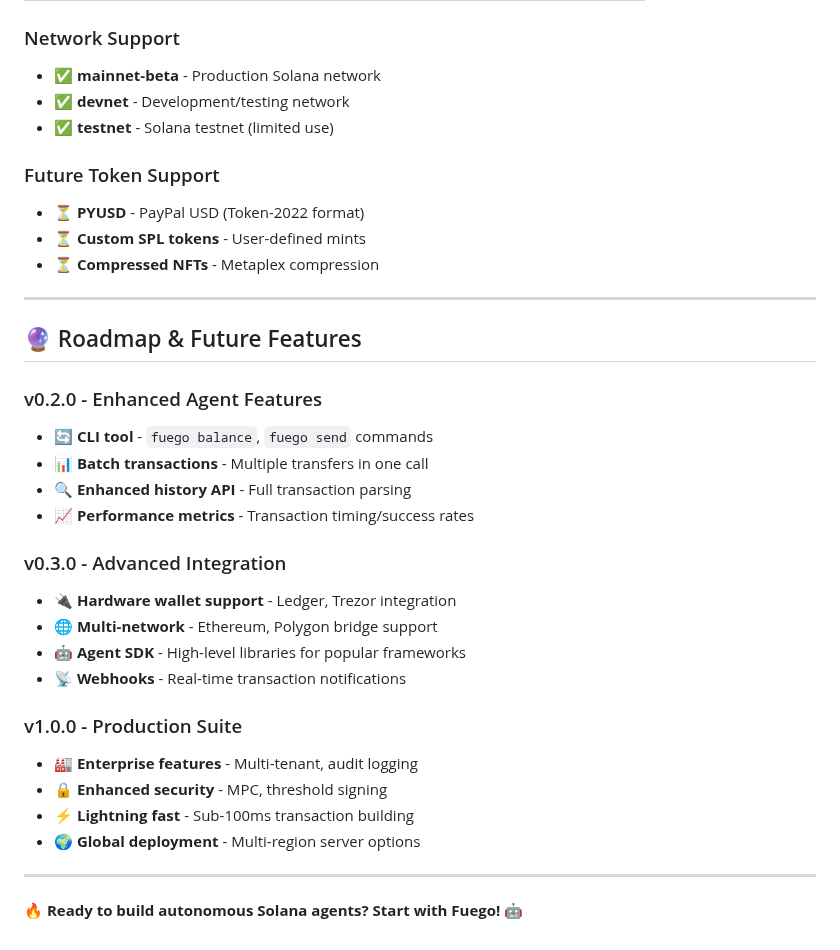
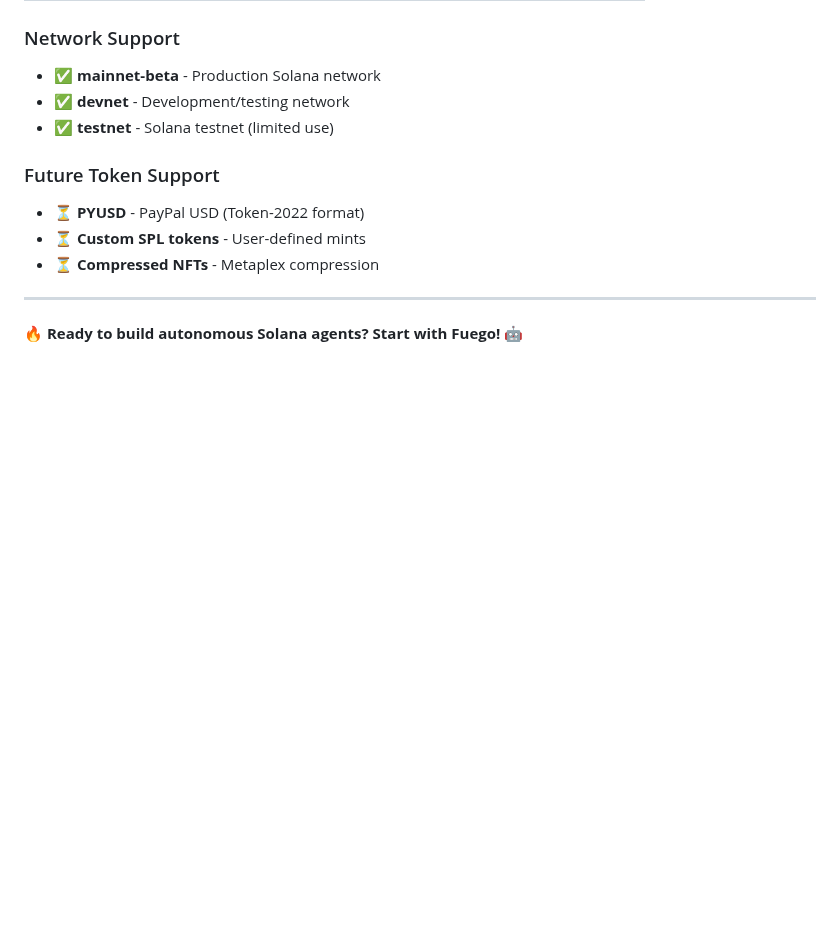
Before and after one commit to willmcdeezy/fuego, a Markdown page: SKILL.md, the part around the change. GitHub-like rendering; blank space fills up the shorter version.

Commit message:
Remove roadmap section from SKILL.md

```diff
--- a/SKILL.md
+++ b/SKILL.md
@@ -963,26 +963,4 @@ lazy_static! {
 
 ---
 
-## 🔮 Roadmap & Future Features
-
-### v0.2.0 - Enhanced Agent Features
-- 🔄 **CLI tool** - `fuego balance`, `fuego send` commands
-- 📊 **Batch transactions** - Multiple transfers in one call
-- 🔍 **Enhanced history API** - Full transaction parsing
-- 📈 **Performance metrics** - Transaction timing/success rates
-
-### v0.3.0 - Advanced Integration
-- 🔌 **Hardware wallet support** - Ledger, Trezor integration
-- 🌐 **Multi-network** - Ethereum, Polygon bridge support
-- 🤖 **Agent SDK** - High-level libraries for popular frameworks
-- 📡 **Webhooks** - Real-time transaction notifications
-
-### v1.0.0 - Production Suite
-- 🏭 **Enterprise features** - Multi-tenant, audit logging
-- 🔒 **Enhanced security** - MPC, threshold signing
-- ⚡ **Lightning fast** - Sub-100ms transaction building
-- 🌍 **Global deployment** - Multi-region server options
-
----
-
 **🔥 Ready to build autonomous Solana agents? Start with Fuego! 🤖**
```
